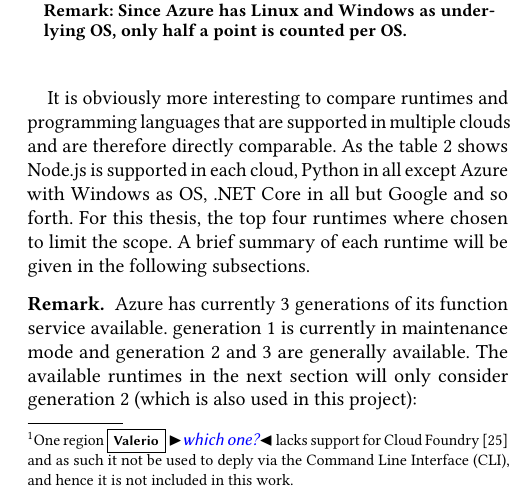
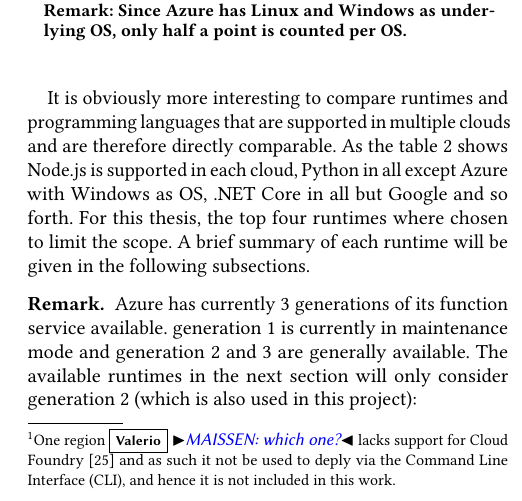
Before and after one commit to faas-benchmarking/faasdom, a LaTeX paper (report/DEBS20/main.tex, which reads report/DEBS20/background.tex): part of one column of page 3 of 14, cut so that both start at the same text. Compiled offline with pdfLaTeX.

Commit message:
comment in footnote

```diff
--- a/report/DEBS20/background.tex
+++ b/report/DEBS20/background.tex
@@ -122,7 +122,7 @@ As such, in addition to Docker, it supports eight additional runtimes~\cite{IBMR
 The service is restricted to 1000 concurrently active executions (including those enqueued for execution) per namespace~\cite{IBMLimits}.
 %However this limit can be increased for a specific business case but needs to be applied for via the ticketing system of the \gls{IBM} support \cite{IBMLimits}.
 Memory allocation can be set from 128 \gls{MB} to 2048 \gls{MB} in steps of 32 \gls{MB}.
-\gls{IBM} Cloud Functions is available in five out of six regions \cite{IBMLocations}.\footnote{One region\vs{which one?} lacks support for Cloud Foundry~\cite{IBMCloudFoundry} and as such it not be used to deply via the \gls{CLI}, and hence it is not included in this work.}
+\gls{IBM} Cloud Functions is available in five out of six regions \cite{IBMLocations}.\footnote{One region\vs{MAISSEN: which one?} lacks support for Cloud Foundry~\cite{IBMCloudFoundry} and as such it not be used to deply via the \gls{CLI}, and hence it is not included in this work.}
 %The documentation does not mention anything on \gls{CPU} or machines they are using.
 Our experiments revelaed that some of the  instances supporting the execution of the functions run on top of Intel Xeon E5-2683 v3 at 2.00 \gls{GHz}.
 \vs{See the example file content \ref{lst:cpuinfo2} in the appendix.}
```
